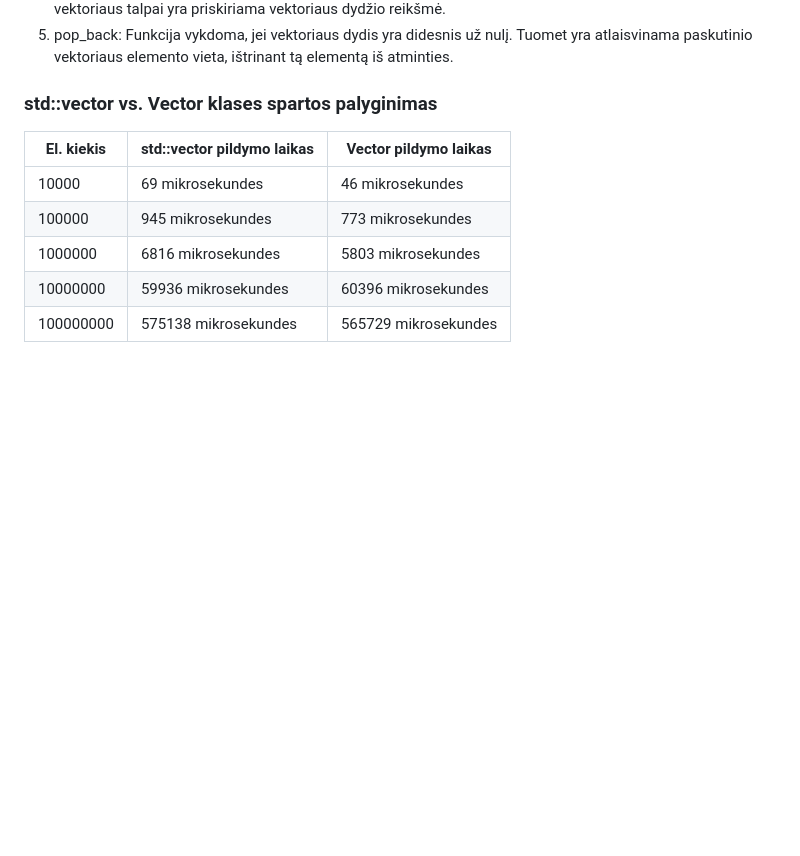
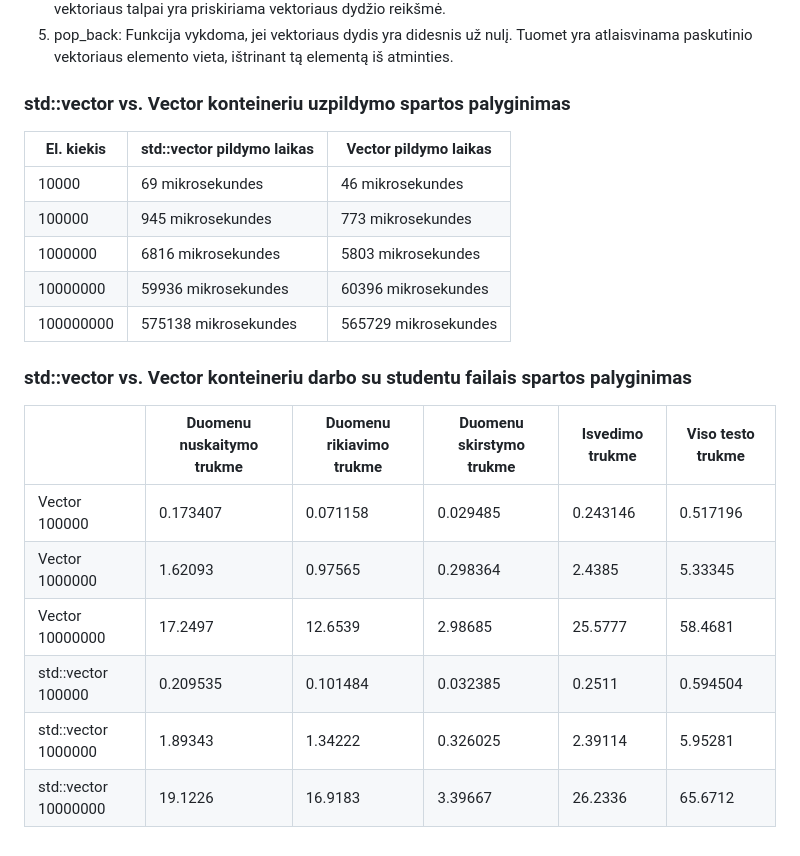
Before and after one commit to justas0221/ObjektinisProgramavimas3uzd, a Markdown page: README.md, the part around the change. Rendered like a GitHub page; blank space fills up the shorter version.

Commit message:
Added a speed analysis of both vectors while working with student data

```diff
--- a/README.md
+++ b/README.md
@@ -218,7 +218,7 @@ Vykdymo laikas ženkliai sutrumpėja, lyginant su 2 strategija
 4. shrink_to_fit: Funkcija vykdoma tik jei vektoriaus dydis yra mažesnis nei jo talpa. Jei taip ir yra, tuomet vektoriaus talpai yra priskiriama vektoriaus dydžio reikšmė.
 5. pop_back: Funkcija vykdoma, jei vektoriaus dydis yra didesnis už nulį. Tuomet yra atlaisvinama paskutinio vektoriaus elemento vieta, ištrinant tą elementą iš atminties.
 
-### std::vector vs. Vector klases spartos palyginimas
+### std::vector vs. Vector konteineriu uzpildymo spartos palyginimas
 
 | El. kiekis  | std::vector pildymo laikas | Vector pildymo laikas     |
 | ----------- | -------------------------- | ------------------------- |
@@ -227,3 +227,14 @@ Vykdymo laikas ženkliai sutrumpėja, lyginant su 2 strategija
 | 1000000     | 6816 mikrosekundes         | 5803 mikrosekundes        |
 | 10000000    | 59936 mikrosekundes        | 60396 mikrosekundes       |
 | 100000000   | 575138 mikrosekundes       | 565729 mikrosekundes      |
+
+### std::vector vs. Vector konteineriu darbo su studentu failais spartos palyginimas
+
+|                        | Duomenu nuskaitymo trukme | Duomenu rikiavimo trukme | Duomenu skirstymo trukme | Isvedimo trukme  | Viso testo trukme |
+| ---------------------- | ------------------------- | ------------------------ | ------------------------ | ---------------- | ----------------- |
+| Vector 100000          | 0.173407                  | 0.071158                 | 0.029485                 | 0.243146         | 0.517196          |
+| Vector 1000000         | 1.62093                   | 0.97565                  | 0.298364                 | 2.4385           | 5.33345           |
+| Vector 10000000        | 17.2497                   | 12.6539                  | 2.98685                  | 25.5777          | 58.4681           |
+| std::vector 100000     | 0.209535                  | 0.101484                 | 0.032385                 | 0.2511           | 0.594504          |
+| std::vector 1000000    | 1.89343                   | 1.34222                  | 0.326025                 | 2.39114          | 5.95281           |
+| std::vector 10000000   | 19.1226                   | 16.9183                  | 3.39667                  | 26.2336          | 65.6712           |
```
